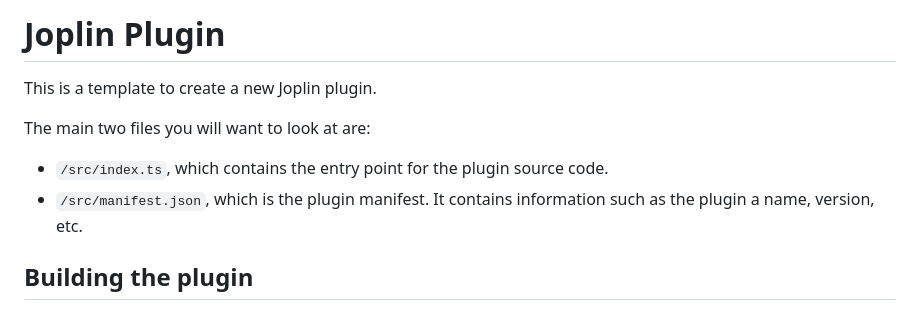
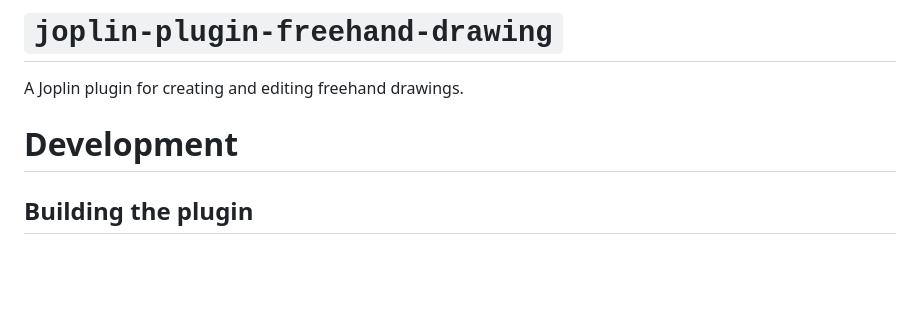
Before and after one commit to personalizedrefrigerator/joplin-plugin-freehand-drawing, a Markdown page: README.md, the part around the change. Drawn GitHub-style; blank space fills up the shorter version.

```diff
--- a/README.md
+++ b/README.md
@@ -1,12 +1,8 @@
-# Joplin Plugin
+# `joplin-plugin-freehand-drawing`
 
-This is a template to create a new Joplin plugin.
+A Joplin plugin for creating and editing freehand drawings.
 
-The main two files you will want to look at are:
-
-- `/src/index.ts`, which contains the entry point for the plugin source code.
-- `/src/manifest.json`, which is the plugin manifest. It contains information such as the plugin a name, version, etc.
-
+# Development
 ## Building the plugin
 
 The plugin is built using Webpack, which creates the compiled code in `/dist`. A JPL archive will also be created at the root, which can use to distribute the plugin.
```
Also changed, not shown: screenshot.png (added), 2 other files.
